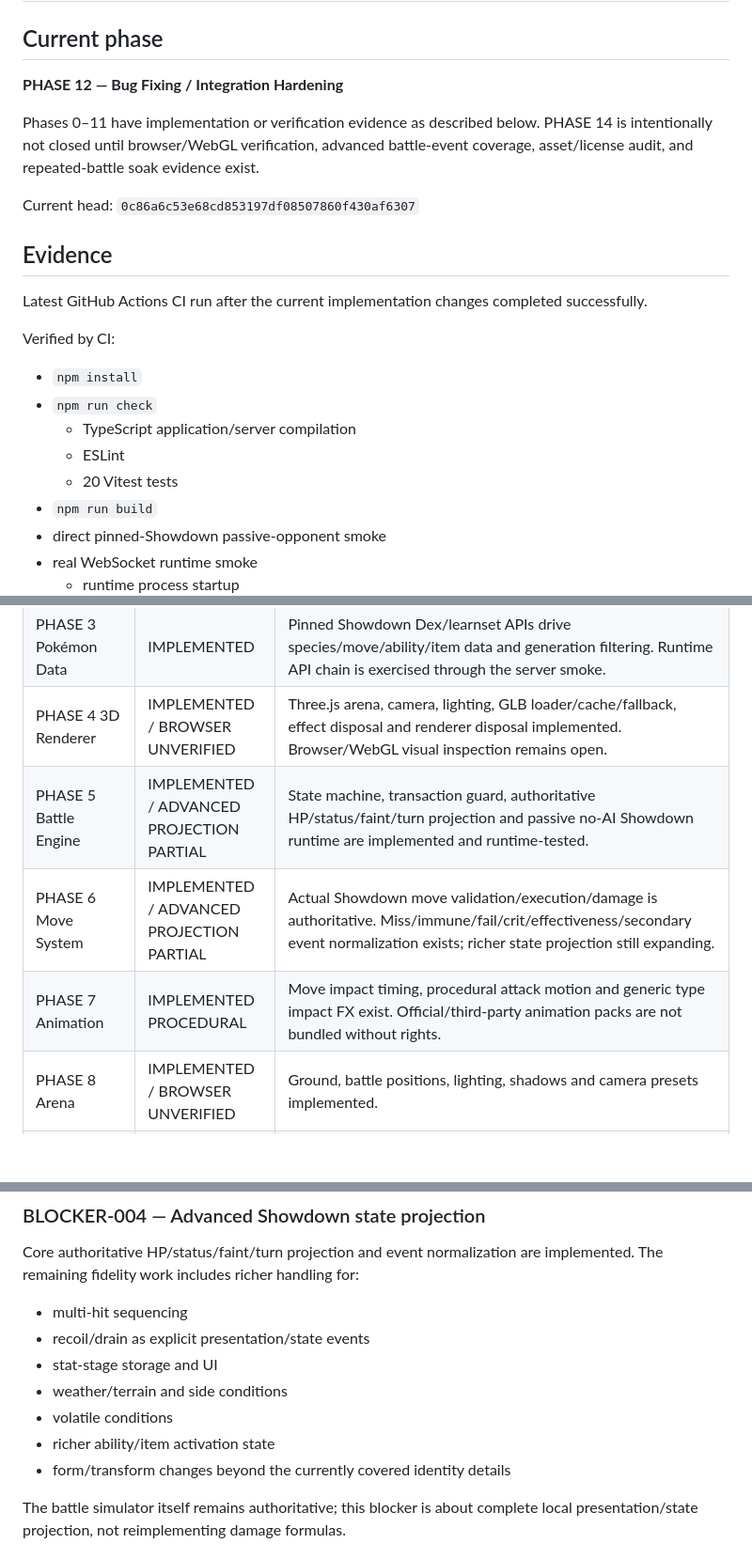
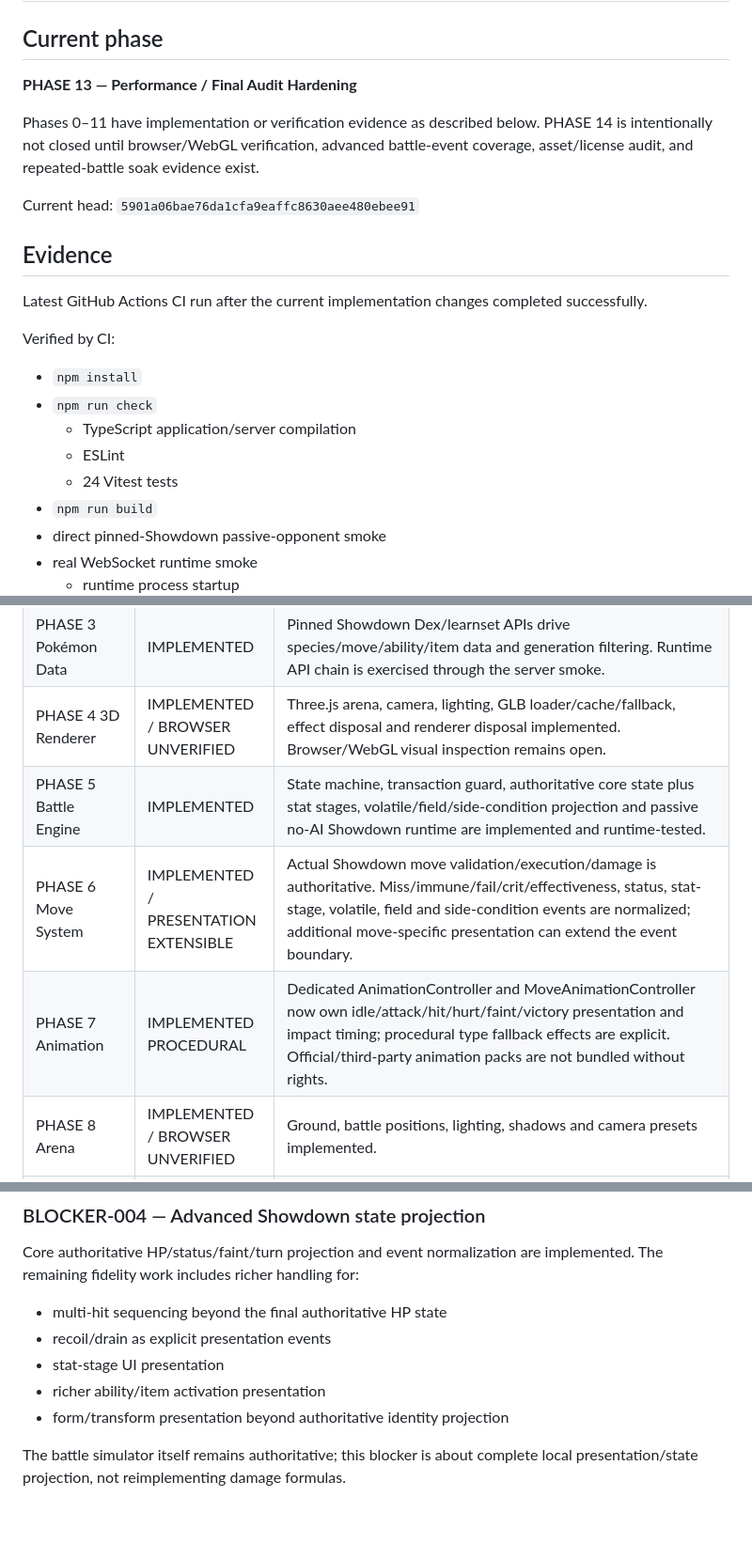
Before and after one commit to xxxdgonb/pokemon-3d-battle-web, a Markdown page: PROJECT_STATUS.md, 3 parts joined by grey strips. Shown at 94% size. Drawn GitHub-style; blank space fills up the shorter version.

Commit message:
docs: sync final audit status with latest green CI

```diff
--- a/PROJECT_STATUS.md
+++ b/PROJECT_STATUS.md
@@ -2,11 +2,11 @@
 
 ## Current phase
 
-**PHASE 12 — Bug Fixing / Integration Hardening**
+**PHASE 13 — Performance / Final Audit Hardening**
 
 Phases 0–11 have implementation or verification evidence as described below. PHASE 14 is intentionally not closed until browser/WebGL verification, advanced battle-event coverage, asset/license audit, and repeated-battle soak evidence exist.
 
-Current head: `0c86a6c53e68cd853197df08507860f430af6307`
+Current head: `5901a06bae76da1cfa9eaffc8630aee480ebee91`
 
 ## Evidence
 
@@ -17,7 +17,7 @@ Verified by CI:
 - `npm run check`
   - TypeScript application/server compilation
   - ESLint
-  - 20 Vitest tests
+  - 24 Vitest tests
 - `npm run build`
 - direct pinned-Showdown passive-opponent smoke
 - real WebSocket runtime smoke
@@ -42,9 +42,9 @@ The browser/WebGL client itself has **not** been launched by an available browse
 | PHASE 2 Foundation | COMPLETE | Vite/TypeScript/Three.js/Vitest/ESLint foundation, Node Showdown runtime and CI established. |
 | PHASE 3 Pokémon Data | IMPLEMENTED | Pinned Showdown Dex/learnset APIs drive species/move/ability/item data and generation filtering. Runtime API chain is exercised through the server smoke. |
 | PHASE 4 3D Renderer | IMPLEMENTED / BROWSER UNVERIFIED | Three.js arena, camera, lighting, GLB loader/cache/fallback, effect disposal and renderer disposal implemented. Browser/WebGL visual inspection remains open. |
-| PHASE 5 Battle Engine | IMPLEMENTED / ADVANCED PROJECTION PARTIAL | State machine, transaction guard, authoritative HP/status/faint/turn projection and passive no-AI Showdown runtime are implemented and runtime-tested. |
-| PHASE 6 Move System | IMPLEMENTED / ADVANCED PROJECTION PARTIAL | Actual Showdown move validation/execution/damage is authoritative. Miss/immune/fail/crit/effectiveness/secondary event normalization exists; richer state projection still expanding. |
-| PHASE 7 Animation | IMPLEMENTED PROCEDURAL | Move impact timing, procedural attack motion and generic type impact FX exist. Official/third-party animation packs are not bundled without rights. |
+| PHASE 5 Battle Engine | IMPLEMENTED | State machine, transaction guard, authoritative core state plus stat stages, volatile/field/side-condition projection and passive no-AI Showdown runtime are implemented and runtime-tested. |
+| PHASE 6 Move System | IMPLEMENTED / PRESENTATION EXTENSIBLE | Actual Showdown move validation/execution/damage is authoritative. Miss/immune/fail/crit/effectiveness, status, stat-stage, volatile, field and side-condition events are normalized; additional move-specific presentation can extend the event boundary. |
+| PHASE 7 Animation | IMPLEMENTED PROCEDURAL | Dedicated AnimationController and MoveAnimationController now own idle/attack/hit/hurt/faint/victory presentation and impact timing; procedural type fallback effects are explicit. Official/third-party animation packs are not bundled without rights. |
 | PHASE 8 Arena | IMPLEMENTED / BROWSER UNVERIFIED | Ground, battle positions, lighting, shadows and camera presets implemented. |
 | PHASE 9 UI | IMPLEMENTED / BROWSER UNVERIFIED | Generation/species/form/gender/shiny/ability/item/level/4-move flow, battle HUD, move lock, terminal result and restart flow implemented. |
 | PHASE 10 Integration | VERIFIED SERVER/WS | Browser adapter → WebSocket → Node → pinned Showdown → normalized protocol is covered by the real WebSocket smoke. Browser launch remains unverified. |
@@ -122,13 +122,11 @@ Decision:
 ### BLOCKER-004 — Advanced Showdown state projection
 
 Core authoritative HP/status/faint/turn projection and event normalization are implemented. The remaining fidelity work includes richer handling for:
-- multi-hit sequencing
-- recoil/drain as explicit presentation/state events
-- stat-stage storage and UI
-- weather/terrain and side conditions
-- volatile conditions
-- richer ability/item activation state
-- form/transform changes beyond the currently covered identity details
+- multi-hit sequencing beyond the final authoritative HP state
+- recoil/drain as explicit presentation events
+- stat-stage UI presentation
+- richer ability/item activation presentation
+- form/transform presentation beyond authoritative identity projection
 
 The battle simulator itself remains authoritative; this blocker is about complete local presentation/state projection, not reimplementing damage formulas.
 
```
Also changed, not shown: other parts of PROJECT_STATUS.md (+5 -4 lines).
